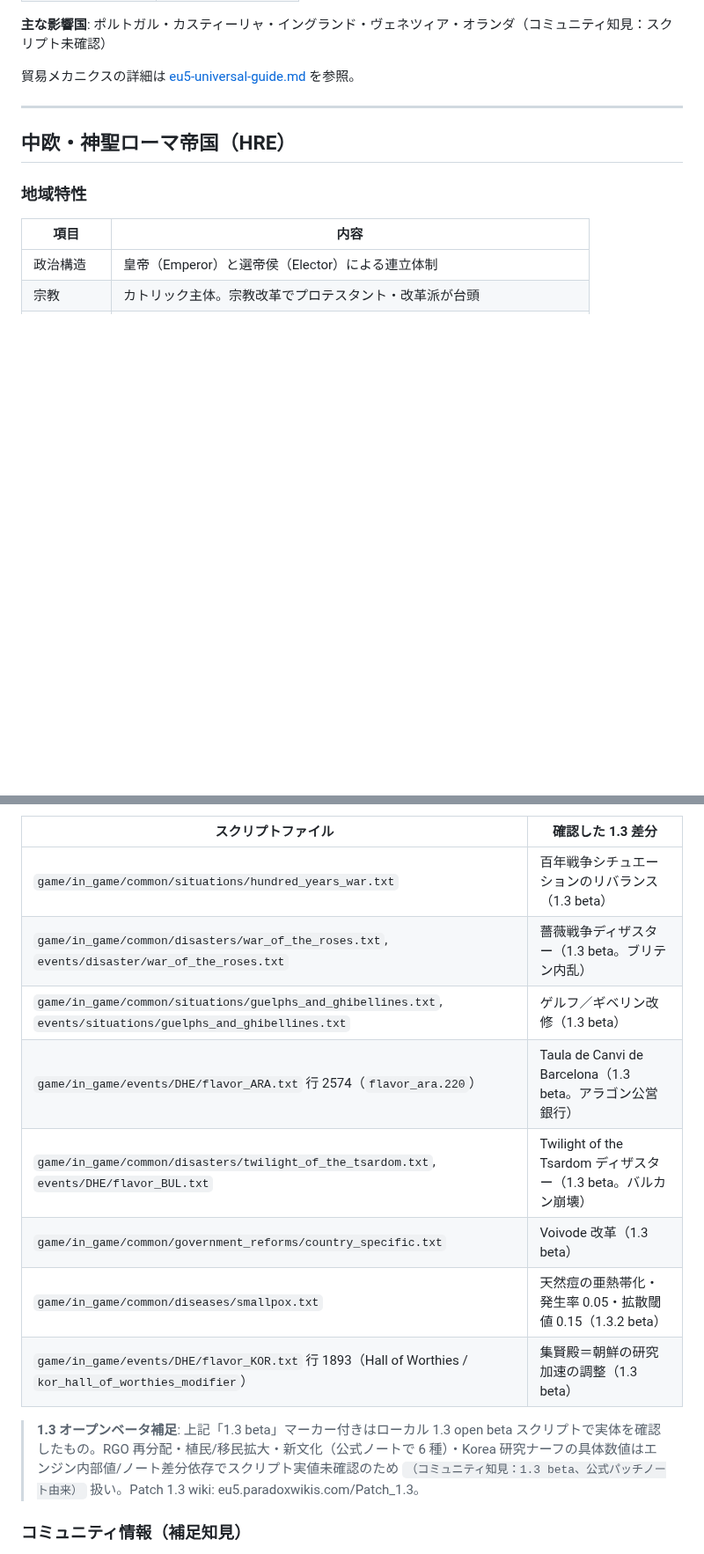
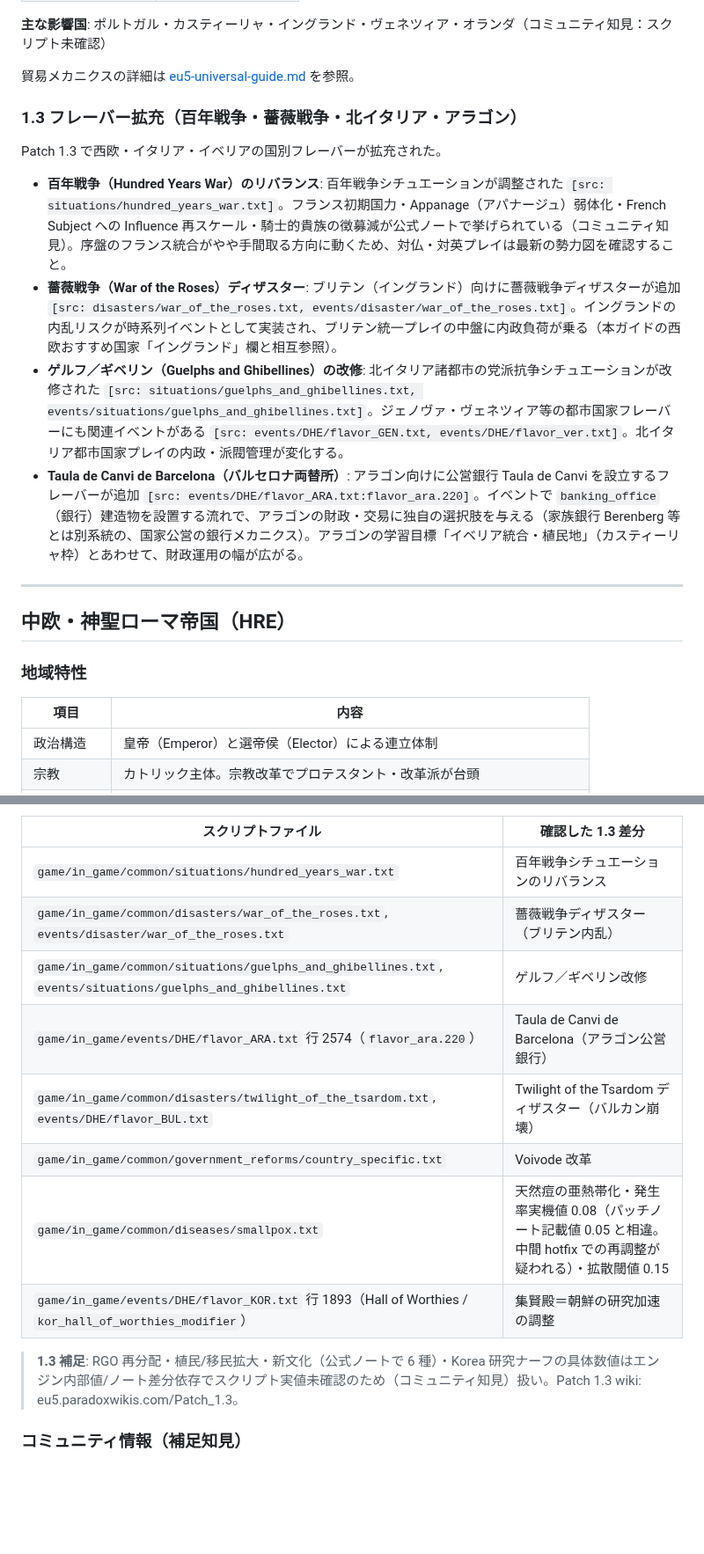
Before and after one commit to ramdamain-commits/paradox-game-guides, a Markdown page: eu5/eu5-regional-guide.md, 2 parts joined by grey strips. Shown at 88% size. Drawn GitHub-style; blank space fills up the shorter version.

```diff
--- a/eu5/eu5-regional-guide.md
+++ b/eu5/eu5-regional-guide.md
@@ -126,6 +94,15 @@ Patch 1.2 の貿易システム改修により、西欧海洋国家の交易効
 **主な影響国**: ポルトガル・カスティーリャ・イングランド・ヴェネツィア・オランダ（コミュニティ知見：スクリプト未確認）
 
 貿易メカニクスの詳細は [eu5-universal-guide.md](eu5-universal-guide.md) を参照。
+
+### 1.3 フレーバー拡充（百年戦争・薔薇戦争・北イタリア・アラゴン）
+
+Patch 1.3 で西欧・イタリア・イベリアの国別フレーバーが拡充された。
+
+- **百年戦争（Hundred Years War）のリバランス**: 百年戦争シチュエーションが調整された `[src: situations/hundred_years_war.txt]`。フランス初期国力・Appanage（アパナージュ）弱体化・French Subject への Influence 再スケール・騎士的貴族の徴募減が公式ノートで挙げられている（コミュニティ知見）。序盤のフランス統合がやや手間取る方向に動くため、対仏・対英プレイは最新の勢力図を確認すること。
+- **薔薇戦争（War of the Roses）ディザスター**: ブリテン（イングランド）向けに薔薇戦争ディザスターが追加 `[src: disasters/war_of_the_roses.txt, events/disaster/war_of_the_roses.txt]`。イングランドの内乱リスクが時系列イベントとして実装され、ブリテン統一プレイの中盤に内政負荷が乗る（本ガイドの西欧おすすめ国家「イングランド」欄と相互参照）。
+- **ゲルフ／ギベリン（Guelphs and Ghibellines）の改修**: 北イタリア諸都市の党派抗争シチュエーションが改修された `[src: situations/guelphs_and_ghibellines.txt, events/situations/guelphs_and_ghibellines.txt]`。ジェノヴァ・ヴェネツィア等の都市国家フレーバーにも関連イベントがある `[src: events/DHE/flavor_GEN.txt, events/DHE/flavor_ver.txt]`。北イタリア都市国家プレイの内政・派閥管理が変化する。
+- **Taula de Canvi de Barcelona（バルセロナ両替所）**: アラゴン向けに公営銀行 Taula de Canvi を設立するフレーバーが追加 `[src: events/DHE/flavor_ARA.txt:flavor_ara.220]`。イベントで `banking_office`（銀行）建造物を設置する流れで、アラゴンの財政・交易に独自の選択肢を与える（家族銀行 Berenberg 等とは別系統の、国家公営の銀行メカニクス）。アラゴンの学習目標「イベリア統合・植民地」（カスティーリャ枠）とあわせて、財政運用の幅が広がる。
 
 ---
 
@@ -529,16 +511,16 @@ Patch 1.2 および DLC「Fate of the Phoenix」で追加された用語（地
 
 | スクリプトファイル | 確認した 1.3 差分 |
 |--------|------|
-| `game/in_game/common/situations/hundred_years_war.txt` | 百年戦争シチュエーションのリバランス（1.3 beta） |
-| `game/in_game/common/disasters/war_of_the_roses.txt`, `events/disaster/war_of_the_roses.txt` | 薔薇戦争ディザスター（1.3 beta。ブリテン内乱） |
-| `game/in_game/common/situations/guelphs_and_ghibellines.txt`, `events/situations/guelphs_and_ghibellines.txt` | ゲルフ／ギベリン改修（1.3 beta） |
-| `game/in_game/events/DHE/flavor_ARA.txt` 行 2574（`flavor_ara.220`） | Taula de Canvi de Barcelona（1.3 beta。アラゴン公営銀行） |
-| `game/in_game/common/disasters/twilight_of_the_tsardom.txt`, `events/DHE/flavor_BUL.txt` | Twilight of the Tsardom ディザスター（1.3 beta。バルカン崩壊） |
-| `game/in_game/common/government_reforms/country_specific.txt` | Voivode 改革（1.3 beta） |
-| `game/in_game/common/diseases/smallpox.txt` | 天然痘の亜熱帯化・発生率 0.05・拡散閾値 0.15（1.3.2 beta） |
-| `game/in_game/events/DHE/flavor_KOR.txt` 行 1893（Hall of Worthies / `kor_hall_of_worthies_modifier`） | 集賢殿＝朝鮮の研究加速の調整（1.3 beta） |
+| `game/in_game/common/situations/hundred_years_war.txt` | 百年戦争シチュエーションのリバランス |
+| `game/in_game/common/disasters/war_of_the_roses.txt`, `events/disaster/war_of_the_roses.txt` | 薔薇戦争ディザスター（ブリテン内乱） |
+| `game/in_game/common/situations/guelphs_and_ghibellines.txt`, `events/situations/guelphs_and_ghibellines.txt` | ゲルフ／ギベリン改修 |
+| `game/in_game/events/DHE/flavor_ARA.txt` 行 2574（`flavor_ara.220`） | Taula de Canvi de Barcelona（アラゴン公営銀行） |
+| `game/in_game/common/disasters/twilight_of_the_tsardom.txt`, `events/DHE/flavor_BUL.txt` | Twilight of the Tsardom ディザスター（バルカン崩壊） |
+| `game/in_game/common/government_reforms/country_specific.txt` | Voivode 改革 |
+| `game/in_game/common/diseases/smallpox.txt` | 天然痘の亜熱帯化・発生率実機値 0.08（パッチノート記載値 0.05 と相違。中間 hotfix での再調整が疑われる）・拡散閾値 0.15 |
+| `game/in_game/events/DHE/flavor_KOR.txt` 行 1893（Hall of Worthies / `kor_hall_of_worthies_modifier`） | 集賢殿＝朝鮮の研究加速の調整 |
 
-> **1.3 オープンベータ補足**: 上記「1.3 beta」マーカー付きはローカル 1.3 open beta スクリプトで実体を確認したもの。RGO 再分配・植民/移民拡大・新文化（公式ノートで 6 種）・Korea 研究ナーフの具体数値はエンジン内部値/ノート差分依存でスクリプト実値未確認のため `（コミュニティ知見：1.3 beta、公式パッチノート由来）` 扱い。Patch 1.3 wiki: eu5.paradoxwikis.com/Patch_1.3。
+> **1.3 補足**: RGO 再分配・植民/移民拡大・新文化（公式ノートで 6 種）・Korea 研究ナーフの具体数値はエンジン内部値/ノート差分依存でスクリプト実値未確認のため（コミュニティ知見）扱い。Patch 1.3 wiki: eu5.paradoxwikis.com/Patch_1.3。
 
 ### コミュニティ情報（補足知見）
 
```
Also changed, not shown: other parts of eu5/eu5-regional-guide.md (+30 -57 lines).
